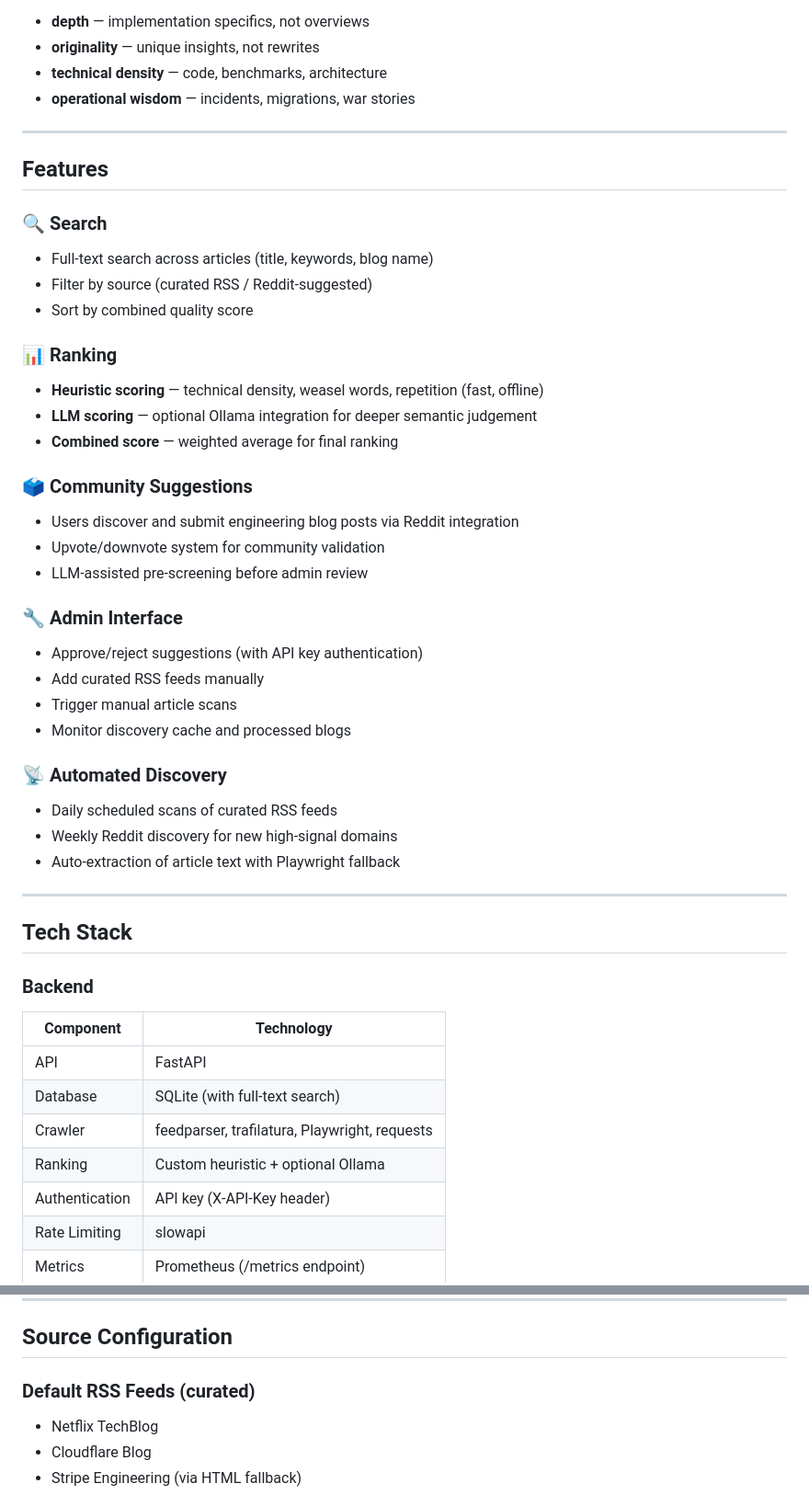
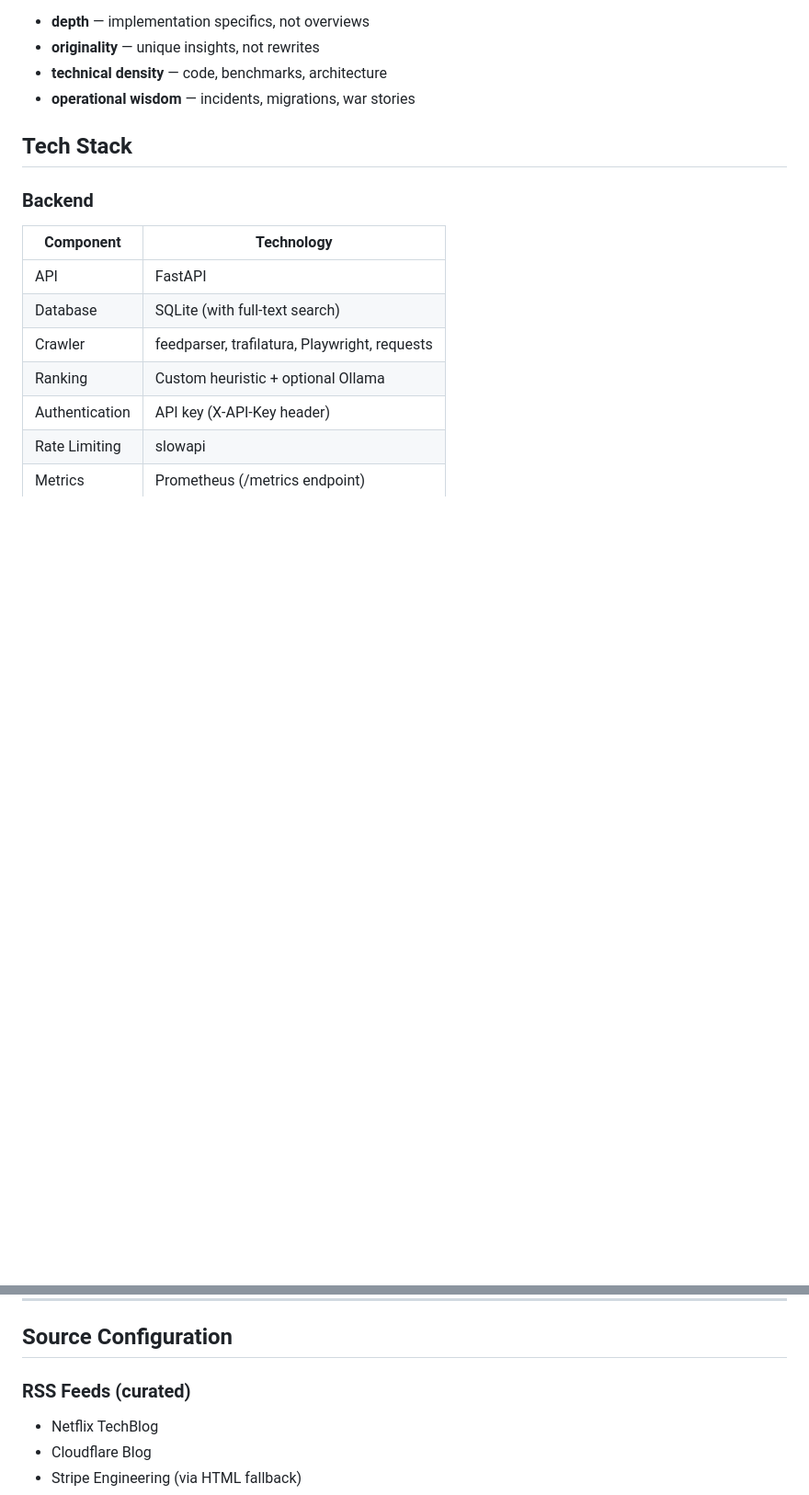
Before and after one commit to artzuros/blog-feed, a Markdown page: README.md, 2 parts joined by grey strips. Shown at 92% size. Rendered like a GitHub page; blank space fills up the shorter version.

```diff
--- a/README.md
+++ b/README.md
@@ -23,43 +23,6 @@ Blog Feed indexes blogs that actually matter:
 - **originality** — unique insights, not rewrites
 - **technical density** — code, benchmarks, architecture
 - **operational wisdom** — incidents, migrations, war stories
-
----
-
-## Features
-
-### 🔍 Search
-
-- Full‑text search across articles (title, keywords, blog name)
-- Filter by source (curated RSS / Reddit‑suggested)
-- Sort by combined quality score
-
-### 📊 Ranking
-
-- **Heuristic scoring** — technical density, weasel words, repetition (fast, offline)
-- **LLM scoring** — optional Ollama integration for deeper semantic judgement
-- **Combined score** — weighted average for final ranking
-
-### 🗳️ Community Suggestions
-
-- Users discover and submit engineering blog posts via Reddit integration
-- Upvote/downvote system for community validation
-- LLM‑assisted pre‑screening before admin review
-
-### 🔧 Admin Interface
-
-- Approve/reject suggestions (with API key authentication)
-- Add curated RSS feeds manually
-- Trigger manual article scans
-- Monitor discovery cache and processed blogs
-
-### 📡 Automated Discovery
-
-- Daily scheduled scans of curated RSS feeds
-- Weekly Reddit discovery for new high‑signal domains
-- Auto‑extraction of article text with Playwright fallback
-
----
 
 ## Tech Stack
 
@@ -157,7 +91,7 @@ combined_score = (heuristic_score * 0.6) + (llm_score * 0.4)  # if LLM available
 
 ## Source Configuration
 
-### Default RSS Feeds (curated)
+### RSS Feeds (curated)
 
 - Netflix TechBlog
 - Cloudflare Blog
```
Also changed, not shown: other parts of README.md (+4 -109 lines).
